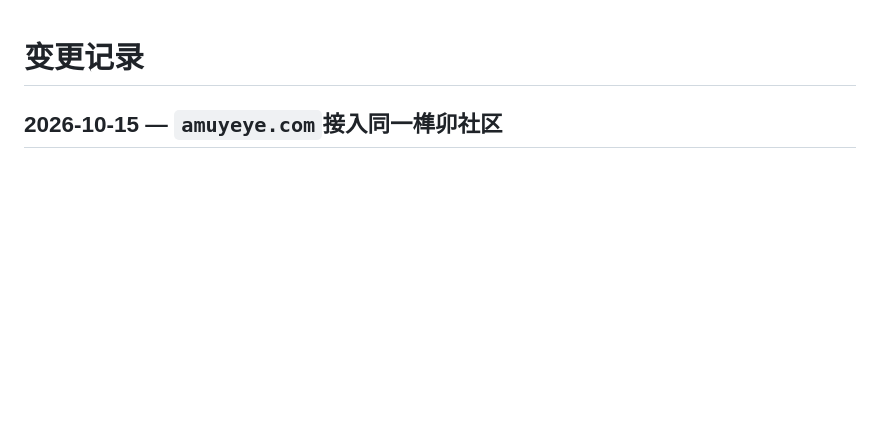
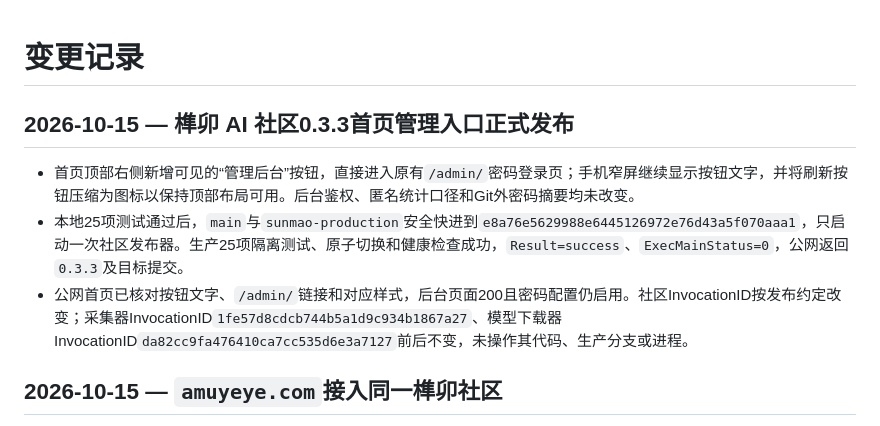
Before and after one commit to wangbaocheng123-hash/instant-ai-finance, a Markdown page: CHANGELOG.md, the part around the change. Drawn GitHub-style; blank space fills up the shorter version.

Commit message:
docs(sunmao): record admin entry release

```diff
--- a/CHANGELOG.md
+++ b/CHANGELOG.md
@@ -1,4 +1,10 @@
 # 变更记录
+
+## 2026-10-15 — 榫卯 AI 社区0.3.3首页管理入口正式发布
+
+- 首页顶部右侧新增可见的“管理后台”按钮，直接进入原有`/admin/`密码登录页；手机窄屏继续显示按钮文字，并将刷新按钮压缩为图标以保持顶部布局可用。后台鉴权、匿名统计口径和Git外密码摘要均未改变。
+- 本地25项测试通过后，`main`与`sunmao-production`安全快进到`e8a76e5629988e6445126972e76d43a5f070aaa1`，只启动一次社区发布器。生产25项隔离测试、原子切换和健康检查成功，`Result=success`、`ExecMainStatus=0`，公网返回`0.3.3`及目标提交。
+- 公网首页已核对按钮文字、`/admin/`链接和对应样式，后台页面200且密码配置仍启用。社区InvocationID按发布约定改变；采集器InvocationID`1fe57d8cdcb744b5a1d9c934b1867a27`、模型下载器InvocationID`da82cc9fa476410ca7cc535d6e3a7127`前后不变，未操作其代码、生产分支或进程。
 
 ## 2026-10-15 — `amuyeye.com`接入同一榫卯社区
 
```
Also changed, not shown: STATUS.md (+8 -7 lines), TASKS.md (+1 -0 lines).
